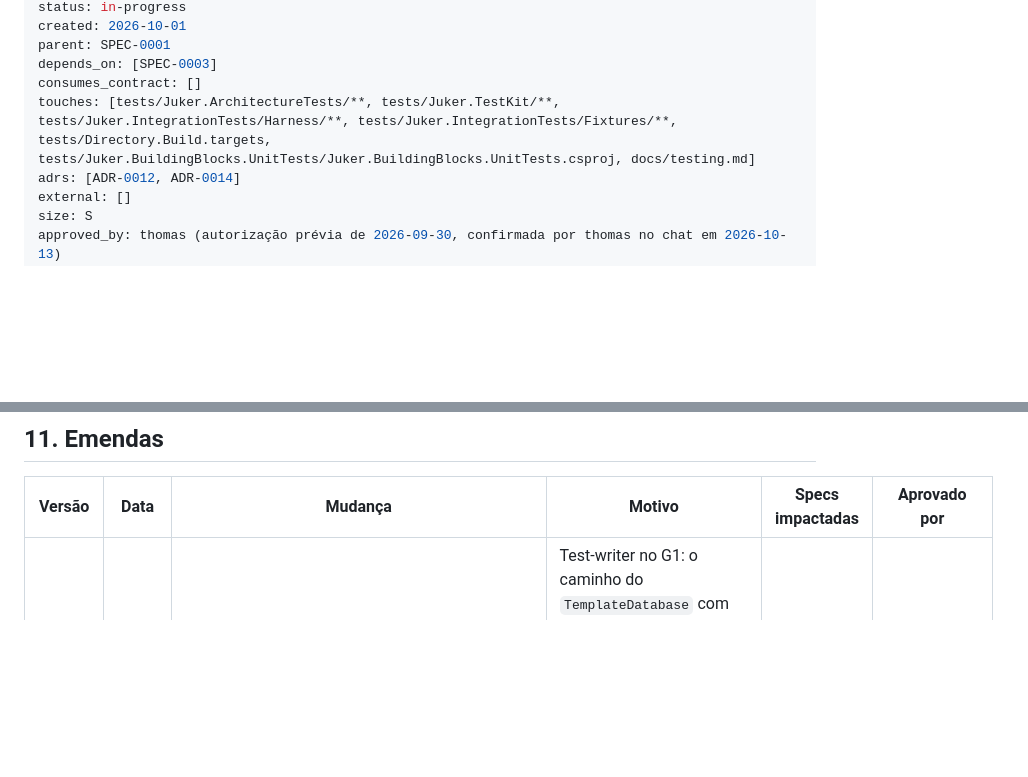
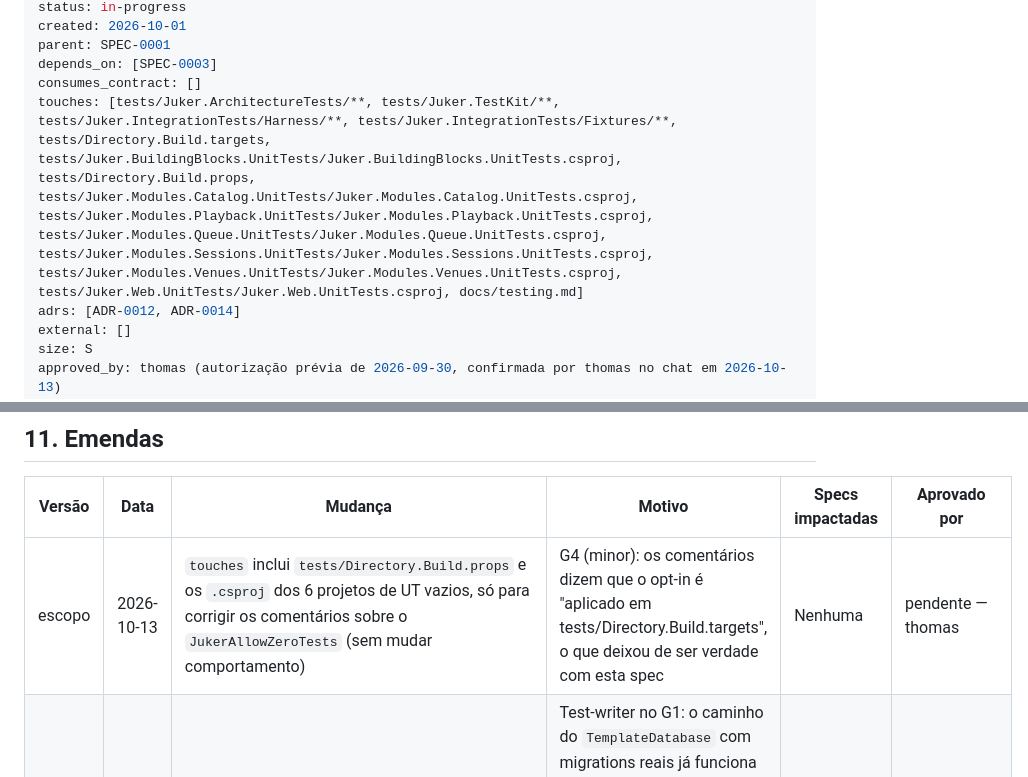
Before and after one commit to thomasravache/juker, a Markdown page: docs/specs/SPEC-0027-pendencias-do-review-da-spec-0003.md, 2 parts joined by grey strips. GitHub-like rendering; blank space fills up the shorter version.

Commit message:
docs(specs): draft SPEC-0027 scope amendment for stale opt-in comments
Refs: SPEC-0027

Co-Authored-By: Claude Opus 5.5 <noreply@anthropic.com>
Claude-Session: https://claude.ai/code/session_01GkiqU5oCAUwPjtexmPwZqa

```diff
--- a/docs/specs/SPEC-0027-pendencias-do-review-da-spec-0003.md
+++ b/docs/specs/SPEC-0027-pendencias-do-review-da-spec-0003.md
@@ -9,7 +9,7 @@ created: 2026-10-01
 parent: SPEC-0001
 depends_on: [SPEC-0003]
 consumes_contract: []
-touches: [tests/Juker.ArchitectureTests/**, tests/Juker.TestKit/**, tests/Juker.IntegrationTests/Harness/**, tests/Juker.IntegrationTests/Fixtures/**, tests/Directory.Build.targets, tests/Juker.BuildingBlocks.UnitTests/Juker.BuildingBlocks.UnitTests.csproj, docs/testing.md]
+touches: [tests/Juker.ArchitectureTests/**, tests/Juker.TestKit/**, tests/Juker.IntegrationTests/Harness/**, tests/Juker.IntegrationTests/Fixtures/**, tests/Directory.Build.targets, tests/Juker.BuildingBlocks.UnitTests/Juker.BuildingBlocks.UnitTests.csproj, tests/Directory.Build.props, tests/Juker.Modules.Catalog.UnitTests/Juker.Modules.Catalog.UnitTests.csproj, tests/Juker.Modules.Playback.UnitTests/Juker.Modules.Playback.UnitTests.csproj, tests/Juker.Modules.Queue.UnitTests/Juker.Modules.Queue.UnitTests.csproj, tests/Juker.Modules.Sessions.UnitTests/Juker.Modules.Sessions.UnitTests.csproj, tests/Juker.Modules.Venues.UnitTests/Juker.Modules.Venues.UnitTests.csproj, tests/Juker.Web.UnitTests/Juker.Web.UnitTests.csproj, docs/testing.md]
 adrs: [ADR-0012, ADR-0014]
 external: []
 size: S
@@ -120,5 +120,6 @@ Registrada no frontmatter (`approved_by`, `approved_at`) somente depois que o hu
 ## 11. Emendas
 | Versão | Data | Mudança | Motivo | Specs impactadas | Aprovado por |
 |---|---|---|---|---|---|
+| escopo | 2026-10-13 | `touches` inclui `tests/Directory.Build.props` e os `.csproj` dos 6 projetos de UT vazios, só para corrigir os comentários sobre o `JukerAllowZeroTests` (sem mudar comportamento) | G4 (minor): os comentários dizem que o opt-in é "aplicado em tests/Directory.Build.targets", o que deixou de ser verdade com esta spec | Nenhuma | pendente — thomas |
 | escopo | 2026-10-13 | IT-01 passa a ser guarda (passa antes da mudança); IT-02 tem evidência por repetição (script `tests/Juker.IntegrationTests/Harness/repeat-test-suite.sh`, 10 execuções completas), sem vermelho determinístico; redação do IT-02 sem o ID de teste de outra spec | Test-writer no G1: o caminho do `TemplateDatabase` com migrations reais já funciona (sem a migration o banco só tem `__EFMigrationsHistory`; com ela, a tabela aparece); 10 execuções completas seguidas passaram nesta máquina e nenhum escritor concorrente de `bin`/`obj` foi encontrado; o `verify` lia "CT-01 da SPEC-0003" como teste desta spec | Nenhuma | thomas — no chat em 2026-10-13 ("Aprovado") |
 | escopo | 2026-10-13 | Item 5 (zero testes com filtro) ganha desenho e testes: toda execução aceita zero testes e a proteção vira o teste de convenção UT-03; IT-03 prova os comandos filtrados; `touches` inclui `tests/Directory.Build.targets` e o `.csproj` do `Juker.BuildingBlocks.UnitTests` | Revisão do Architect antes do despacho: o item 5 não tinha teste no plano e os arquivos que ele muda estavam fora do `touches`; o job `unit` da SPEC-0005 (`Category=Unit`) esvazia o `Juker.IntegrationTests` e o `Juker.ArchitectureTests` do mesmo jeito | SPEC-0005 (passa a depender desta spec) | thomas — no chat em 2026-10-13 ("Aprovado!") |
```
